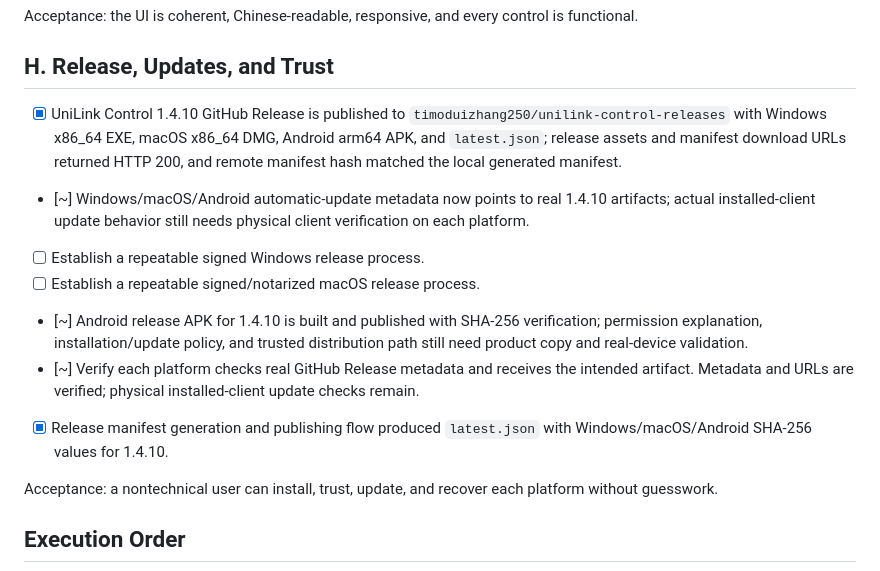
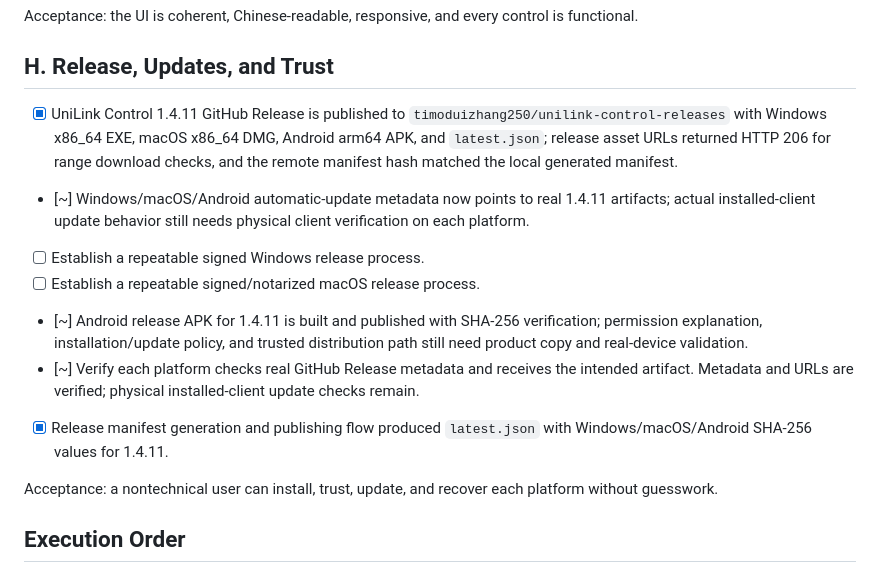
Before and after one commit to timoduizhang250/unilink-control, a Markdown page: docs/UNILINK_EXECUTION_CHECKLIST_ANDROID_WINDOW.md, the part around the change. Drawn GitHub-style.

Commit message:
Document UniLink 1.4.11 release status

```diff
--- a/docs/UNILINK_EXECUTION_CHECKLIST_ANDROID_WINDOW.md
+++ b/docs/UNILINK_EXECUTION_CHECKLIST_ANDROID_WINDOW.md
@@ -96,13 +96,13 @@ Acceptance: the UI is coherent, Chinese-readable, responsive, and every control
 
 ## H. Release, Updates, and Trust
 
-- [x] UniLink Control 1.4.10 GitHub Release is published to `timoduizhang250/unilink-control-releases` with Windows x86_64 EXE, macOS x86_64 DMG, Android arm64 APK, and `latest.json`; release assets and manifest download URLs returned HTTP 200, and remote manifest hash matched the local generated manifest.
-- [~] Windows/macOS/Android automatic-update metadata now points to real 1.4.10 artifacts; actual installed-client update behavior still needs physical client verification on each platform.
+- [x] UniLink Control 1.4.11 GitHub Release is published to `timoduizhang250/unilink-control-releases` with Windows x86_64 EXE, macOS x86_64 DMG, Android arm64 APK, and `latest.json`; release asset URLs returned HTTP 206 for range download checks, and the remote manifest hash matched the local generated manifest.
+- [~] Windows/macOS/Android automatic-update metadata now points to real 1.4.11 artifacts; actual installed-client update behavior still needs physical client verification on each platform.
 - [ ] Establish a repeatable signed Windows release process.
 - [ ] Establish a repeatable signed/notarized macOS release process.
-- [~] Android release APK for 1.4.10 is built and published with SHA-256 verification; permission explanation, installation/update policy, and trusted distribution path still need product copy and real-device validation.
+- [~] Android release APK for 1.4.11 is built and published with SHA-256 verification; permission explanation, installation/update policy, and trusted distribution path still need product copy and real-device validation.
 - [~] Verify each platform checks real GitHub Release metadata and receives the intended artifact. Metadata and URLs are verified; physical installed-client update checks remain.
-- [x] Release manifest generation and publishing flow produced `latest.json` with Windows/macOS/Android SHA-256 values for 1.4.10.
+- [x] Release manifest generation and publishing flow produced `latest.json` with Windows/macOS/Android SHA-256 values for 1.4.11.
 
 Acceptance: a nontechnical user can install, trust, update, and recover each platform without guesswork.
 
```
